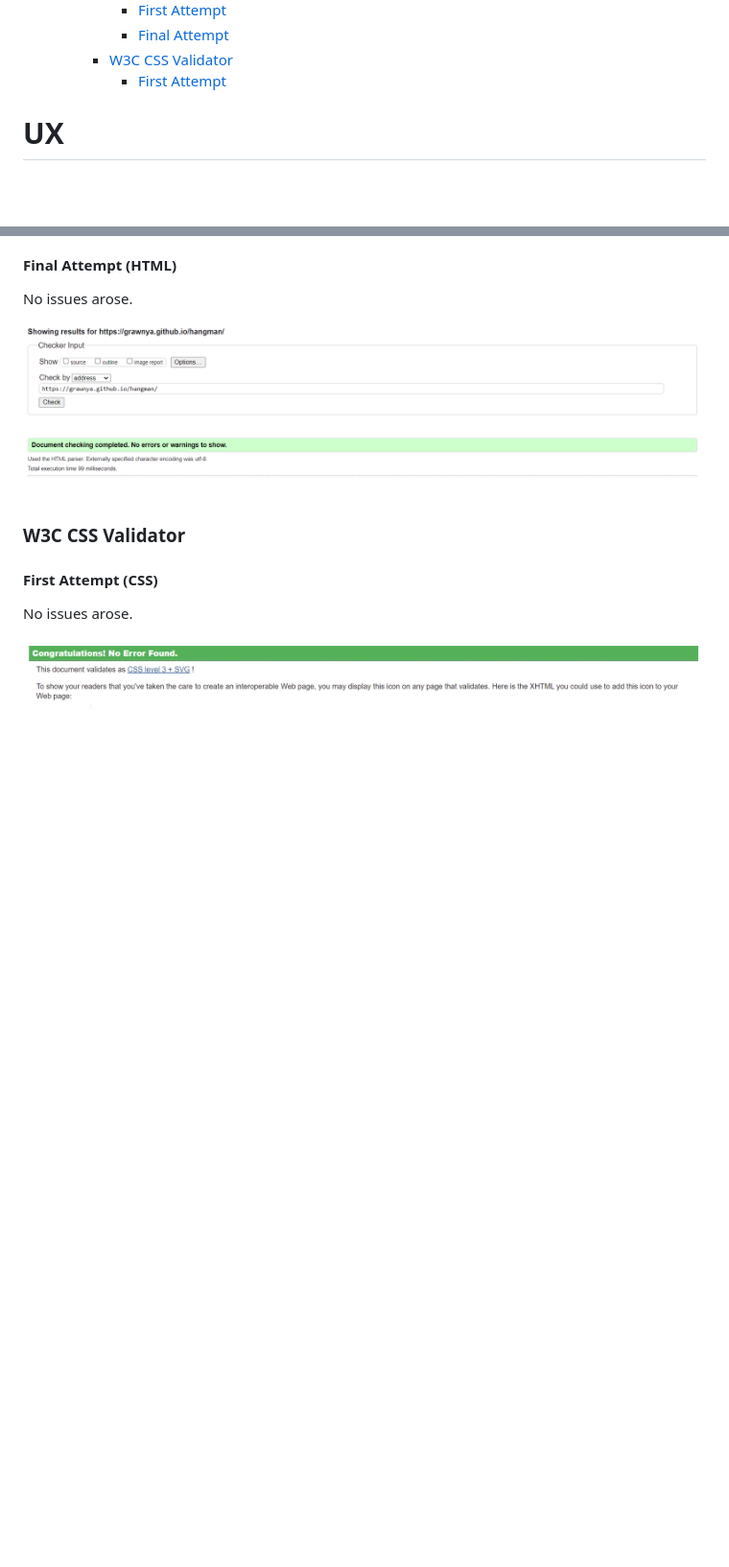
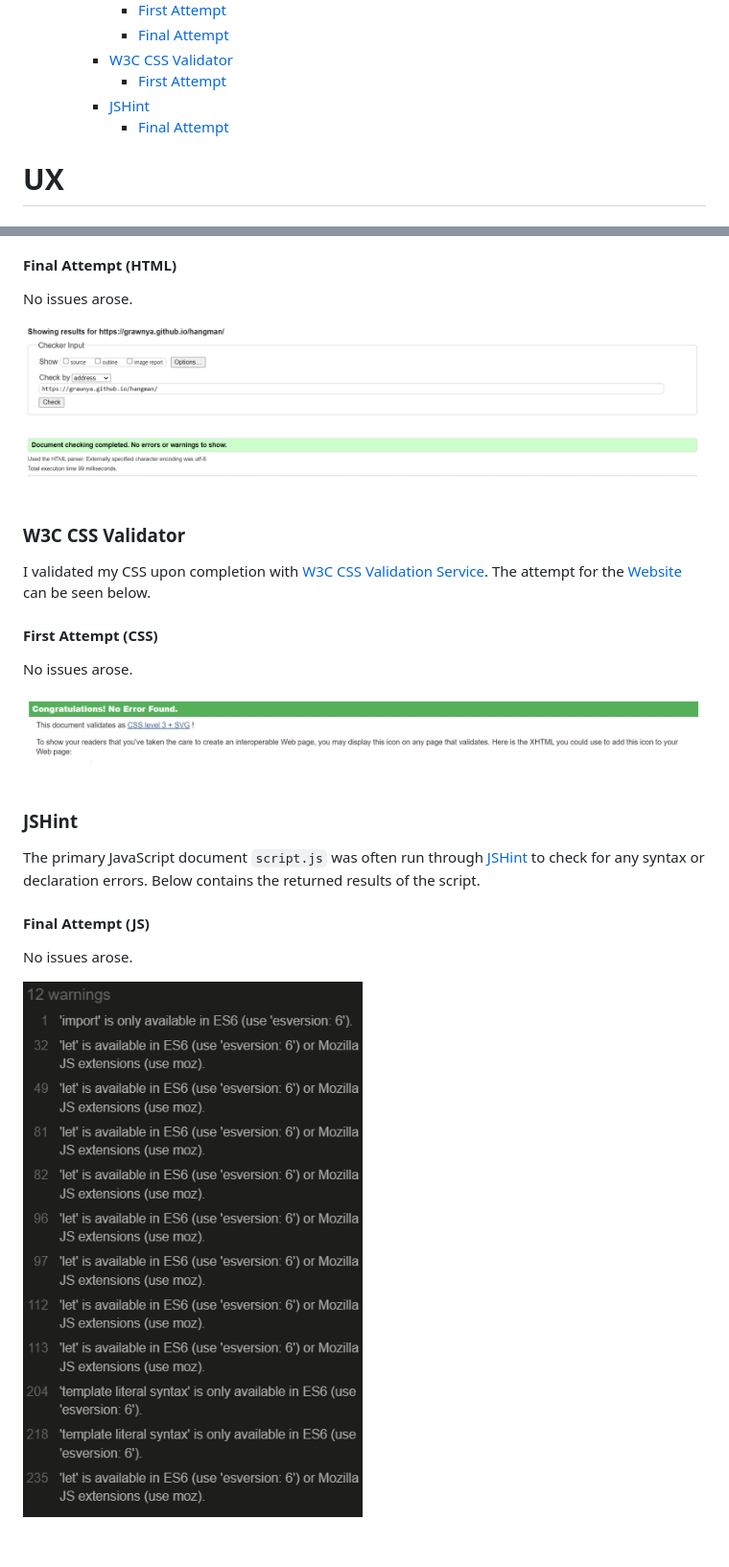
Before and after one commit to Grawnya/hangman, a Markdown page: README.md, 2 parts joined by grey strips. Shown: that part at 96% size. GitHub-like rendering; pictures changed too: documentation/js_hint_validation.png (added); blank space fills up the shorter version.

Commit message:
add jshint validation section

```diff
--- a/README.md
+++ b/README.md
@@ -43,7 +43,8 @@ Welcome to a website dedicated to playing the popular childhood game Hangman. Th
             * [Final Attempt](#final-attempt-html "Final Attempt")
         * [W3C CSS Validator](#w3c-css-validator "W3C CSS Validator")
             * [First Attempt](#first-attempt-css "First Attempt")
-
+        * [JSHint](#jshint "JSHint")
+            * [Final Attempt](#final-attempt-js "Final Attempt")
 
 
 
@@ -246,9 +247,21 @@ No issues arose.
 &nbsp;
 
 ### W3C CSS Validator
+I validated my CSS upon completion with [W3C CSS Validation Service](https://jigsaw.w3.org/css-validator/ "W3C CCC"). The attempt for the [Website](#home-page "Home Page") can be seen below.
+
 #### First Attempt (CSS)
 No issues arose.
 
 ![W3C CSS Validator Test Result](documentation/css_validator.png)
 \
 &nbsp;
+
+### JSHint
+The primary JavaScript document `script.js` was often run through [JSHint](https://jshint.com/ "JSHint") to check for any syntax or declaration errors. Below contains the returned results of the script.
+
+#### Final Attempt (JS)
+No issues arose.
+
+![W3C CSS Validator Test Result](documentation/js_hint_validation.png)
+\
+&nbsp;
```
